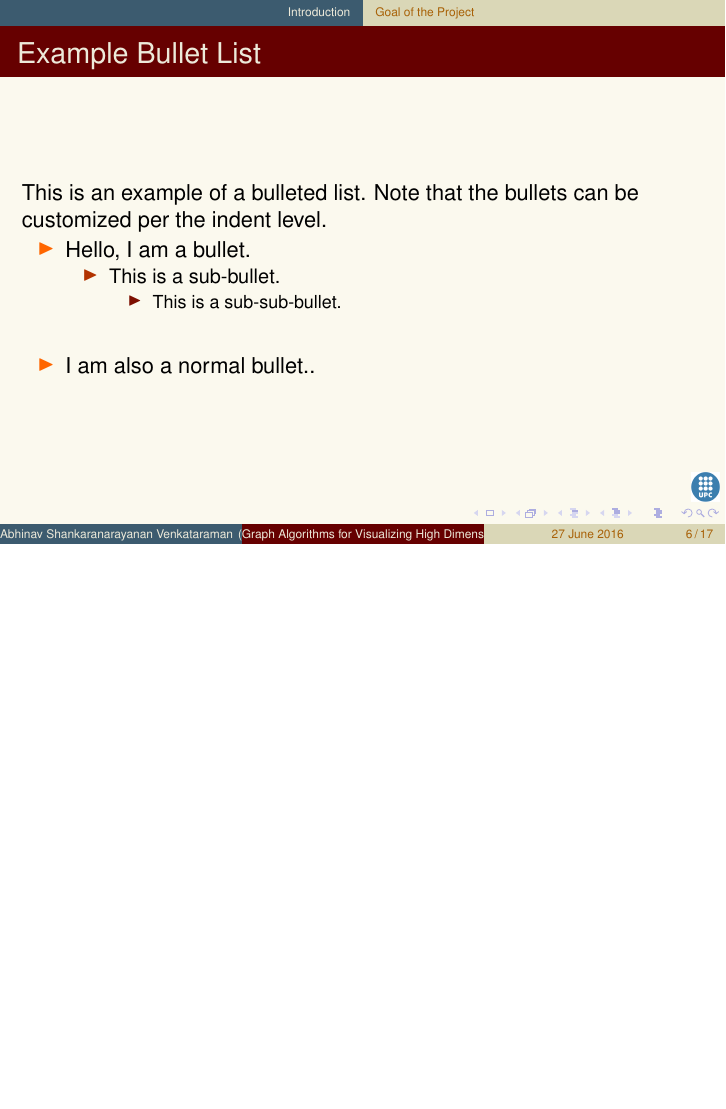
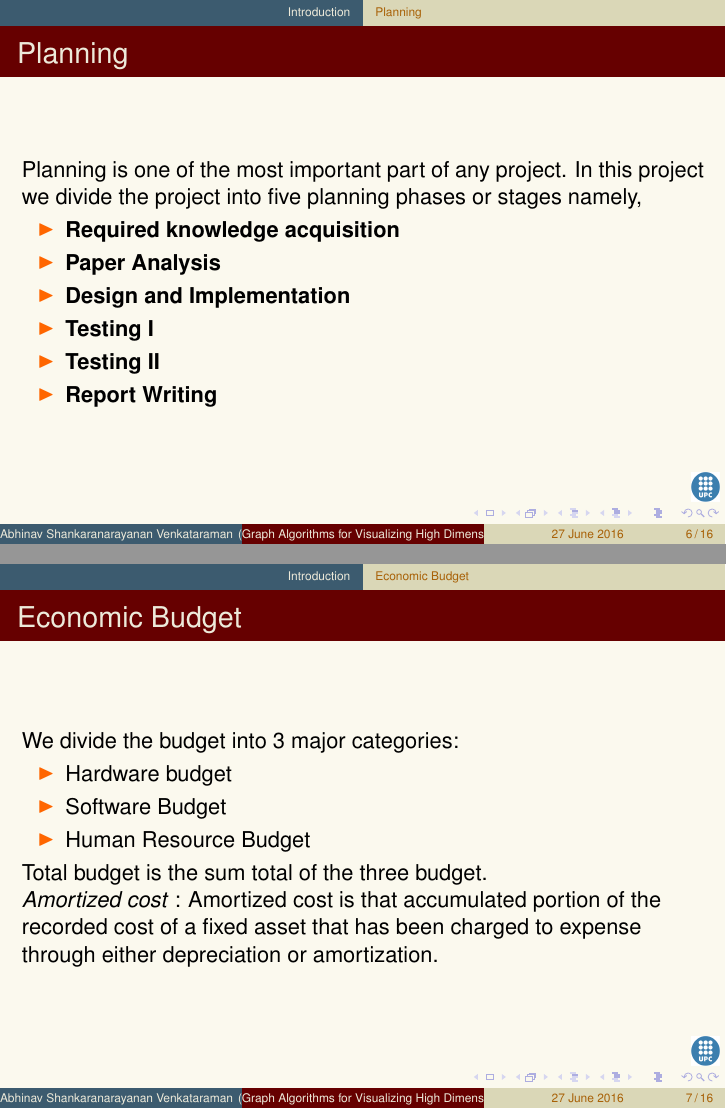
Before and after one commit to abhinavsv3/ReportPresentation, LaTeX slides (beamer-example.tex): page 6 of 17 before the commit and pages 6 and 7 of 16 after it, the two joined at a grey line, the shorter picture padded with empty space. Compiled offline with pdfLaTeX.

Commit message:
Presentation Update

```diff
--- a/beamer-example.tex
+++ b/beamer-example.tex
@@ -12,7 +12,7 @@
 \DeclareGraphicsExtensions{.png}
 \logo{\includegraphics[height=0.5cm]{logo.png}}
 \setbeamertemplate*{logo}
-
+\newcommand{\HRule}{\rule{\linewidth}{0.5mm}} % Defines a new command for the horizontal
 \begin{document}
 
 \frame{\titlepage}
@@ -42,4 +40,3 @@ for Relational Algorithmics, Complexity and Learning)
 	\caption{Communities: \cite{communitypaper}}
 	\label{fig:test_down_sampling}
 	\end{figure}
-\subsection{Goal of the project}
@@ -63,27 +54,45 @@ for Relational Algorithmics, Complexity and Learning)
 
 \end{enumerate}
 }
+\subsection{Planning}
 
-\frame
-{
-	\frametitle{Example Bullet List}
+\frame{
+\frametitle{Planning}
+Planning is one of the most important part of any project. In this project we divide the project into five planning phases or stages namely,
+\begin{itemize}
+\item \textbf{Required knowledge acquisition}\\
 
-	This is an example of a bulleted list. Note that the bullets can be customized per the indent level.
+\item \textbf{Paper Analysis}\\
 
-	\begin{itemize}
-	\item Hello, I am a bullet.
-	\begin{itemize}
-		\item This is a sub-bullet.
-		\begin{itemize}
-			\item This is a sub-sub-bullet.
-		\end{itemize}
-	\end{itemize}
-	\vspace{\baselineskip}
-	\item I am also a normal bullet..
-	\end{itemize}
+\item \textbf{Design and Implementation} \\
+\item \textbf{Testing I}\\
+\item \textbf{Testing II}\\
+
+\item \textbf{Report Writing}\\
+
+\end{itemize}
+
 }
 
+\subsection{Economic Budget}
+\frame{
+\frametitle{Economic Budget}
+We divide the budget into 3 major categories:
+\begin{itemize}
+\item Hardware  budget
+\item Software Budget
+\item Human Resource Budget
+
+\end{itemize}
+Total budget is the sum total of the three budget.
+\\
+\textit{Amortized cost} : Amortized cost is that accumulated portion of the recorded cost of a fixed asset that has been charged to expense through either depreciation or amortization.
+}
+
+\subsection{Sustainability}
+
 \section{Background}
+
 \subsection[Few Theoretical Concepts]{Graphs}
 
 \frame
```
Also changed, not shown: beamer-example.pdf, beamer-example.tex (30 more changed lines), 6 other files.
